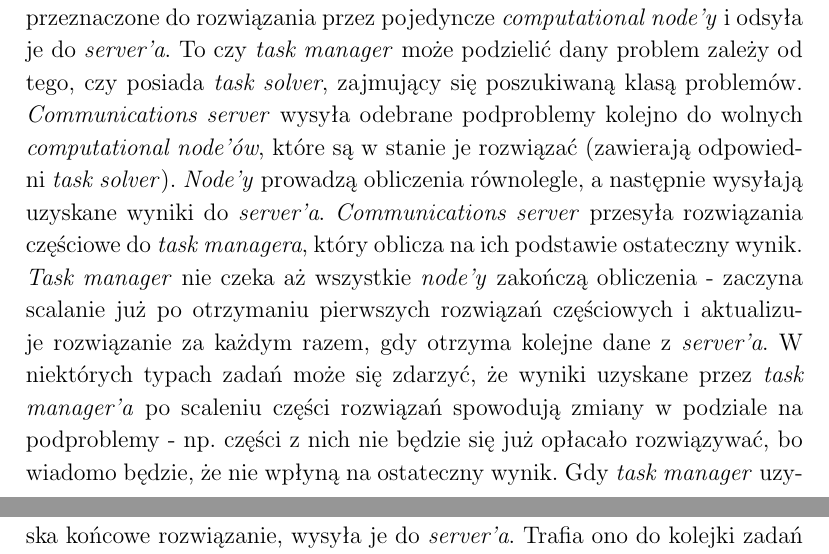
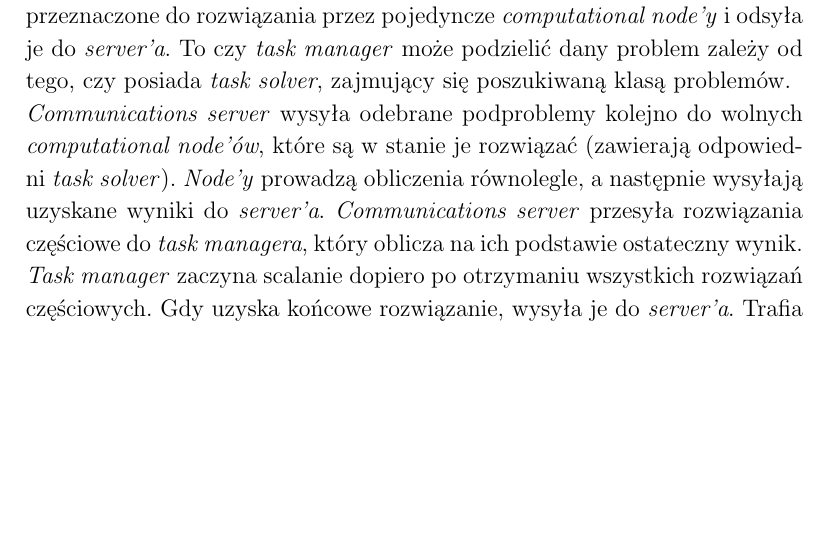
Before and after one commit to gecio/15-pl-7, a LaTeX document (Documentation/DocTex/finalDoc.tex): two parts of pages 6 and 7 of 35 before the commit and part of page 6 of 35 after it, the two joined at a grey line, cut so that both start at the same text, the shorter picture padded with empty space. The pictures show the PDF file Documentation/DocTex/finalDoc.pdf that the author committed with the source.

Commit message:
poprawki w ogólnym opisie aktywności

```diff
--- a/Documentation/DocTex/finalDoc.tex
+++ b/Documentation/DocTex/finalDoc.tex
@@ -82,7 +82,9 @@
 \textbf{Task solver} - moduł używany przez computational node do rozwiązania podproblemu oraz przez task manager do podzielenia zadania i znalezienia ostatecznego rozwiązania na podstawie wyników częściowych\\
 
 	\chapter{Opis działania systemu}
-	Proces rozwiązywania zadania rozpoczyna się od wprowadzenia przez użytkownika danych wejściowych dla problemu. Robi to za pośrednictwem \emph{computational client'a}. Jest to jedyny element klastra, z którym użytkownik ma bezpośredni kontakt. \emph{Computational client} przetwarza wprowadzone informacje na komunikat i wysyła do \emph{communications server'a} w formie pliku XML. Następnie zadanie trafia do kolejki zgłoszonych problemów. Jeśli istnieje w danej chwili w klastrze wolny \emph{task manager}, który potrafi obsłużyć zadanie tego typu, to \emph{communications server} wysyła do niego otrzymane dane wejściowe. \emph{Task manager} dzieli problem na mniejsze części - podproblemy, przeznaczone do rozwiązania przez pojedyncze \emph{computational node'y} i odsyła je do \emph{server'a}. To czy \emph{task manager} może podzielić dany problem zależy od tego, czy posiada \emph{task solver}, zajmujący się poszukiwaną klasą problemów. \emph{Communications server} wysyła odebrane podproblemy kolejno do wolnych \emph{computational node'ów}, które są w stanie je rozwiązać (zawierają odpowiedni \emph{task solver}). \emph{Node'y} prowadzą obliczenia równolegle, a następnie wysyłają uzyskane wyniki do \emph{server'a}. \emph{Communications server} przesyła rozwiązania częściowe do \emph{task managera}, który oblicza na ich podstawie ostateczny wynik. \emph{Task manager} nie czeka aż wszystkie \emph{node'y} zakończą obliczenia - zaczyna scalanie już po otrzymaniu pierwszych rozwiązań częściowych i aktualizuje rozwiązanie za każdym razem, gdy otrzyma kolejne dane z \emph{server'a}. W niektórych typach zadań może się zdarzyć, że wyniki uzyskane przez \emph{task manager'a} po scaleniu części rozwiązań spowodują zmiany w podziale na podproblemy - np. części z nich nie będzie się już opłacało rozwiązywać, bo wiadomo będzie, że nie wpłyną na ostateczny wynik. Gdy \emph{task manager} uzyska końcowe rozwiązanie, wysyła je do \emph{server'a}. Trafia ono do kolejki zadań oczekujących na odebranie wyników. Kiedy \emph{computational client} wyśle do \emph{server'a} żądanie pobrania rozwiązania, \emph{server} odsyła mu odpowiednie dane.\\
+	Proces rozwiązywania zadania rozpoczyna się od wprowadzenia przez użytkownika danych wejściowych dla problemu. Robi to za pośrednictwem \emph{computational client'a}. Jest to jedyny element klastra, z którym użytkownik ma bezpośredni kontakt. \emph{Computational client} przetwarza wprowadzone informacje na komunikat i wysyła do \emph{communications server'a} w formie pliku XML.\\
+	Następnie zadanie trafia do kolejki zgłoszonych problemów. Jeśli istnieje w danej chwili w klastrze wolny \emph{task manager}, który potrafi obsłużyć zadanie tego typu, to \emph{communications server} wysyła do niego otrzymane dane wejściowe. \emph{Task manager} dzieli problem na mniejsze części - podproblemy, przeznaczone do rozwiązania przez pojedyncze \emph{computational node'y} i odsyła je do \emph{server'a}. To czy \emph{task manager} może podzielić dany problem zależy od tego, czy posiada \emph{task solver}, zajmujący się poszukiwaną klasą problemów.\\
+	\emph{Communications server} wysyła odebrane podproblemy kolejno do wolnych \emph{computational node'ów}, które są w stanie je rozwiązać (zawierają odpowiedni \emph{task solver}). \emph{Node'y} prowadzą obliczenia równolegle, a następnie wysyłają uzyskane wyniki do \emph{server'a}. \emph{Communications server} przesyła rozwiązania częściowe do \emph{task managera}, który oblicza na ich podstawie ostateczny wynik. \emph{Task manager} zaczyna scalanie dopiero po otrzymaniu wszystkich rozwiązań częściowych. Gdy uzyska końcowe rozwiązanie, wysyła je do \emph{server'a}. Trafia ono do kolejki zadań oczekujących na odebranie wyników. Kiedy \emph{computational client} wyśle do \emph{server'a} żądanie pobrania rozwiązania, \emph{server} odsyła mu odpowiednie dane.\\
 Podczas całego procesu główny \emph{communications server} synchronizuje trzymane przez siebie dane z \emph{server'em backup'owym}, aby w razie awarii nie stracić części rozwiązań i zgłoszonych zadań. Jeśli \emph{server} główny ulegnie uszkodzeniu i komunikacja z nim będzie niemożliwa, pozostałe komponenty nie przerwą swojej normalnej pracy i zaczną wymieniać komunikaty z \emph{server'em backup'owym}.
 
 	\section{Diagram aktywności dla rozwiązania pojedynczego problemu}
```
Also changed, not shown: Documentation/DocTex/finalDoc.pdf, Documentation/DocTex/img/activityDiagram.png.
